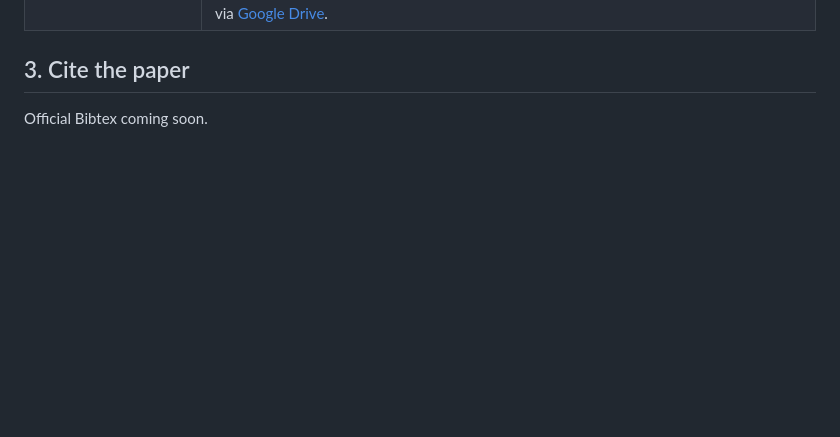
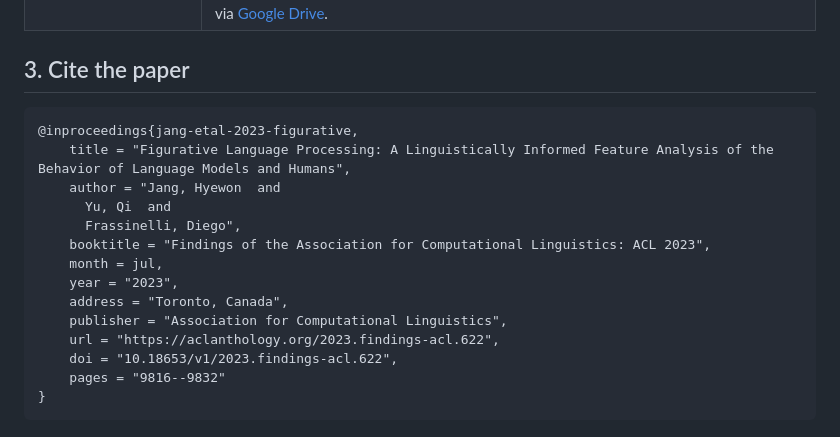
Before and after one commit to CoPsyN/figurative-language-processing, a Markdown page: README.md, the part around the change. GitHub-like rendering; blank space fills up the shorter version.

Commit message:
added bibtex

````diff
--- a/README.md
+++ b/README.md
@@ -29,4 +29,19 @@ See the following table for an overview of the content in each subfolder:
 | ```results```            | All results.<br/>NOTE: As the file size of the classification models and the SHAP explainers are large and it took an unexpected long time to upload them to Github, we share them in .zip format via [Google Drive](https://drive.google.com/drive/folders/105u_2vBZA7CCWj3BCWVXLSederPpfld9?usp=sharing). |
 
 ## 3. Cite the paper
-Official Bibtex coming soon.
+```
+@inproceedings{jang-etal-2023-figurative,
+    title = "Figurative Language Processing: A Linguistically Informed Feature Analysis of the Behavior of Language Models and Humans",
+    author = "Jang, Hyewon  and
+      Yu, Qi  and
+      Frassinelli, Diego",
+    booktitle = "Findings of the Association for Computational Linguistics: ACL 2023",
+    month = jul,
+    year = "2023",
+    address = "Toronto, Canada",
+    publisher = "Association for Computational Linguistics",
+    url = "https://aclanthology.org/2023.findings-acl.622",
+    doi = "10.18653/v1/2023.findings-acl.622",
+    pages = "9816--9832"
+}
+```
````
